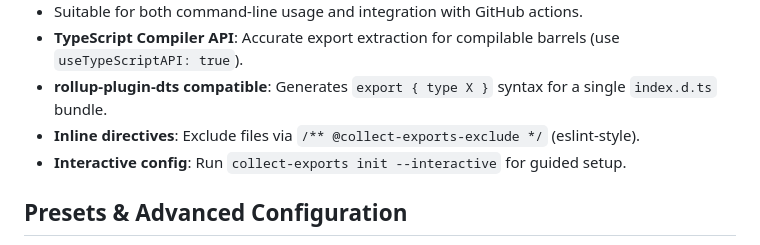
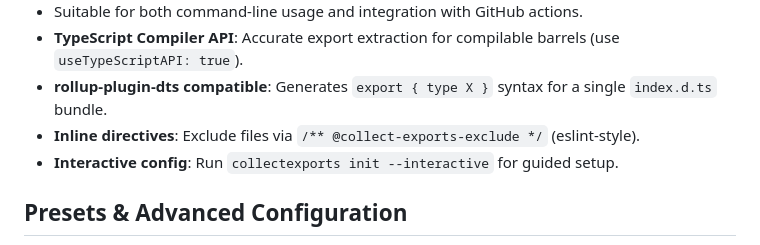
Before and after one commit to Devlander-Software/collect-exports-for-bundle, a Markdown page: README.md, the part around the change. GitHub-like rendering.

Commit message:
Update README.md
Co-authored-by: Copilot <175728472+Copilot@users.noreply.github.com>

```diff
--- a/README.md
+++ b/README.md
@@ -82,7 +82,7 @@ By addressing these challenges, the **Collect Exports For Bundle Script** offers
 - **TypeScript Compiler API**: Accurate export extraction for compilable barrels (use `useTypeScriptAPI: true`).
 - **rollup-plugin-dts compatible**: Generates `export { type X }` syntax for a single `index.d.ts` bundle.
 - **Inline directives**: Exclude files via `/** @collect-exports-exclude */` (eslint-style).
-- **Interactive config**: Run `collect-exports init --interactive` for guided setup.
+- **Interactive config**: Run `collectexports init --interactive` for guided setup.
 
 ## Presets & Advanced Configuration
 
```
